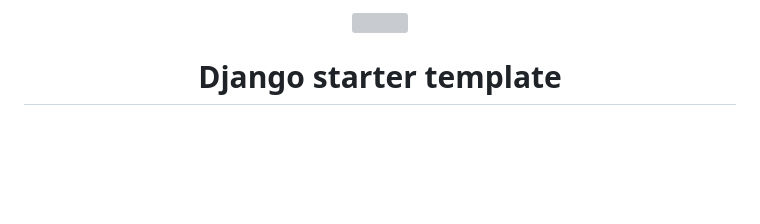
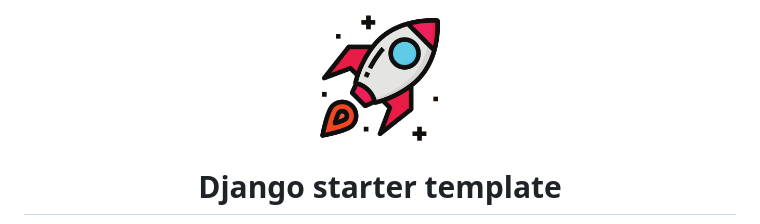
Before and after one commit to rehmat11872/Django_RestAPI_Starter, a Markdown page: README.md, the part around the change. GitHub-like rendering; blank space fills up the shorter version; grey boxes are pictures that could not be loaded.

```diff
--- a/README.md
+++ b/README.md
@@ -1,5 +1,5 @@
 <div align="center">
-    <img src="https://github.com/rehmat11872/Django_RestAPI_Starter/refs/heads/main/static/logo.png" data-canonical-src="/logo.png" width="130" height="130" />
+    <img src="https://github.com/rehmat11872/Django_RestAPI_Starter/blob/main/static/logo.png" data-canonical-src="/logo.png" width="130" height="130" />
 
 # Django starter template
 
```
